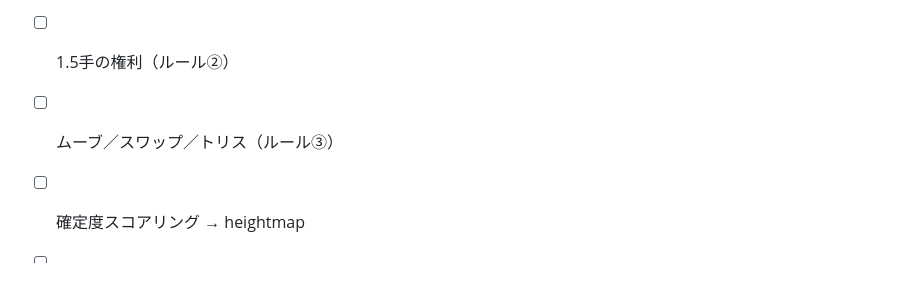
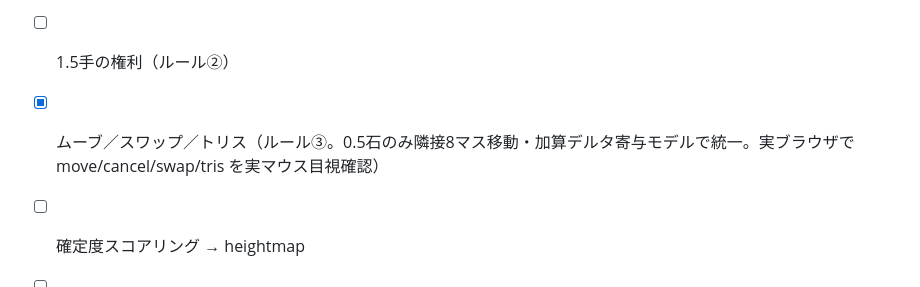
Before and after one commit to kako-jun/liqui-go, a Markdown page: docs/design.md, the part around the change. Drawn GitHub-style.

```diff
--- a/docs/design.md
+++ b/docs/design.md
@@ -86,7 +86,7 @@
 - [x] クリック着手・合法手判定（空き点のみ／連続配置禁止=cooldown。実ブラウザで着手・占有点拒否・ホバー緑赤を目視確認）
 - [x] 同時プロット制（ルール①。両者伏せてプロット→同時公開→足し算解決。同点 capture/reduce/cancel と相殺点の cooldown 押印を実ブラウザで目視確認）
 - [ ] 1.5手の権利（ルール②）
-- [ ] ムーブ／スワップ／トリス（ルール③）
+- [x] ムーブ／スワップ／トリス（ルール③。0.5石のみ隣接8マス移動・加算デルタ寄与モデルで統一。実ブラウザで move/cancel/swap/tris を実マウス目視確認）
 - [ ] 確定度スコアリング → heightmap
 - [ ] 液体地形レンダリング（シェーダー）
 - [ ] スコア表示（m³）
```
Also changed, not shown: docs/architecture.md (+3 -3 lines).
